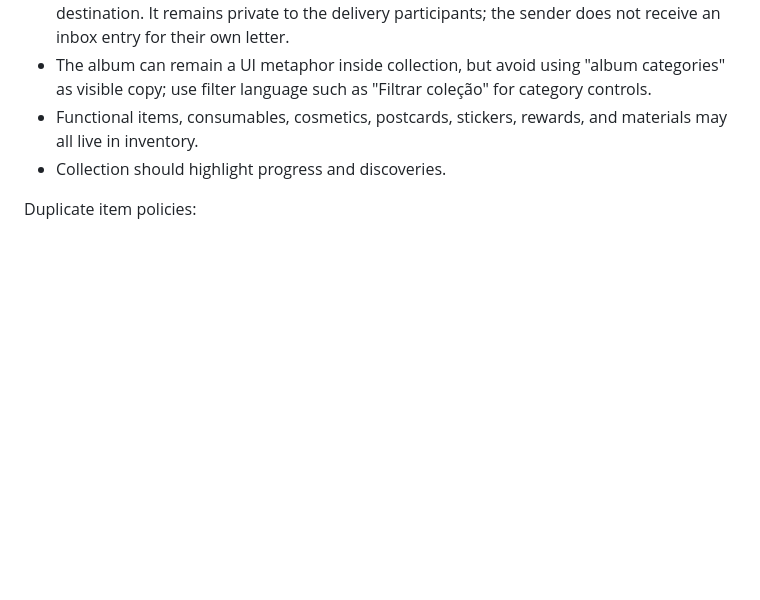
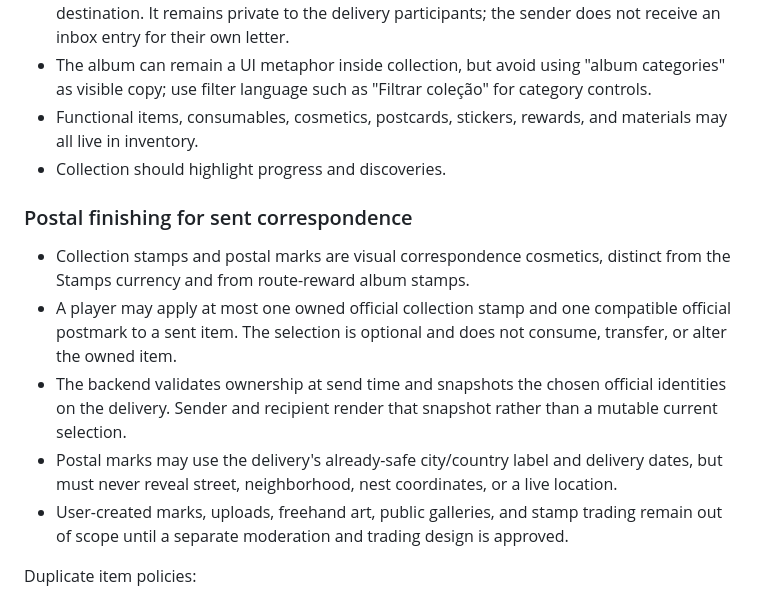
Before and after one commit to Abel13/Duif, a Markdown page: docs/product-rules.md, the part around the change. GitHub-like rendering; blank space fills up the shorter version.

```diff
--- a/docs/product-rules.md
+++ b/docs/product-rules.md
@@ -478,6 +478,20 @@ Rules:
   all live in inventory.
 - Collection should highlight progress and discoveries.
 
+### Postal finishing for sent correspondence
+
+- Collection stamps and postal marks are visual correspondence cosmetics, distinct from the
+  Stamps currency and from route-reward album stamps.
+- A player may apply at most one owned official collection stamp and one compatible official
+  postmark to a sent item. The selection is optional and does not consume, transfer, or alter the
+  owned item.
+- The backend validates ownership at send time and snapshots the chosen official identities on the
+  delivery. Sender and recipient render that snapshot rather than a mutable current selection.
+- Postal marks may use the delivery's already-safe city/country label and delivery dates, but must
+  never reveal street, neighborhood, nest coordinates, or a live location.
+- User-created marks, uploads, freehand art, public galleries, and stamp trading remain out of
+  scope until a separate moderation and trading design is approved.
+
 Duplicate item policies:
 
 - Unique: one copy only.
```
Also changed, not shown: docs/release-and-next-milestones.md (+6 -0 lines), docs/roadmap.md (+37 -0 lines).
